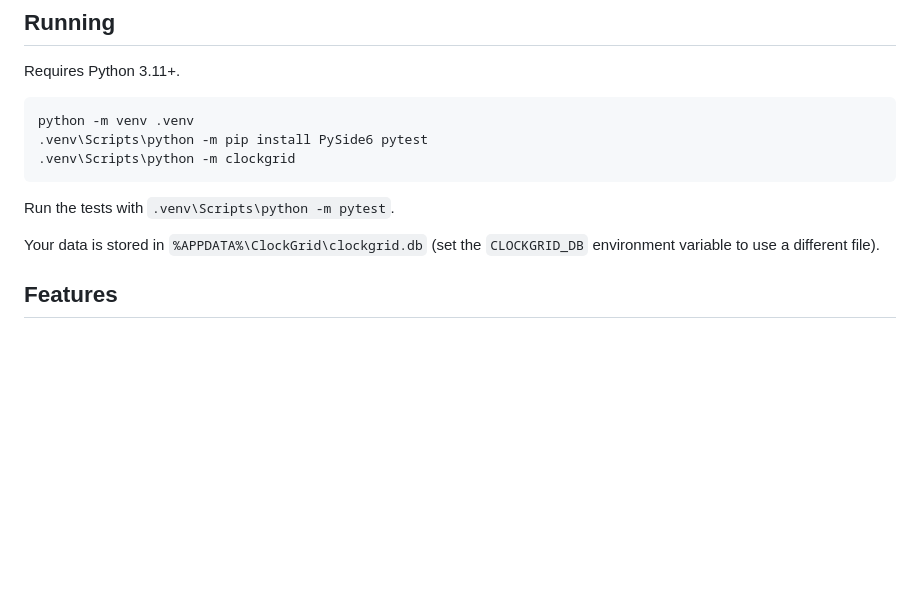
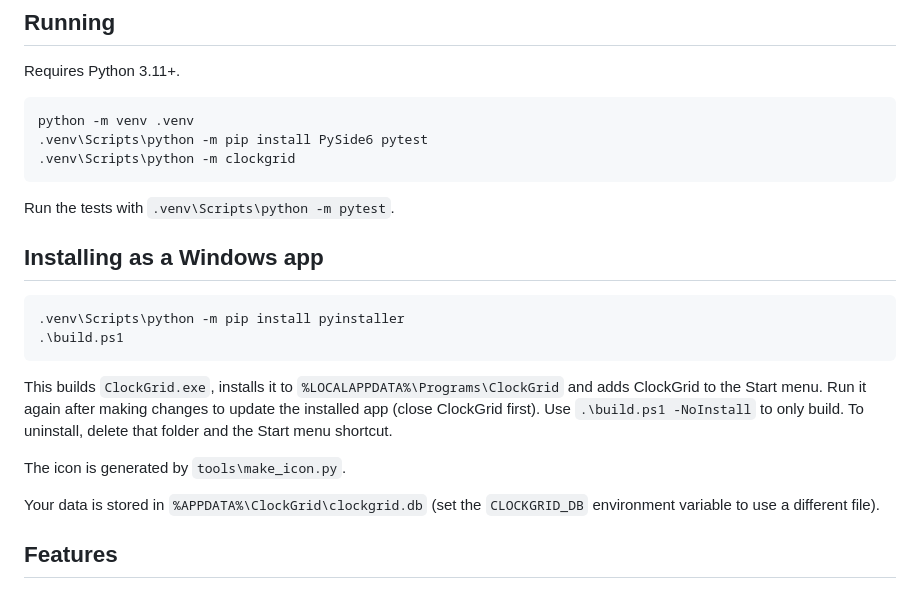
Before and after one commit to MrRedIsBack/ClockGrid, a Markdown page: README.md, the part around the change. GitHub-like rendering; blank space fills up the shorter version.

````diff
--- a/README.md
+++ b/README.md
@@ -15,6 +15,19 @@ python -m venv .venv
 ```
 
 Run the tests with `.venv\Scripts\python -m pytest`.
+
+## Installing as a Windows app
+
+```powershell
+.venv\Scripts\python -m pip install pyinstaller
+.\build.ps1
+```
+
+This builds `ClockGrid.exe`, installs it to `%LOCALAPPDATA%\Programs\ClockGrid` and adds ClockGrid
+to the Start menu. Run it again after making changes to update the installed app (close ClockGrid first).
+Use `.\build.ps1 -NoInstall` to only build. To uninstall, delete that folder and the Start menu shortcut.
+
+The icon is generated by `tools\make_icon.py`.
 
 Your data is stored in `%APPDATA%\ClockGrid\clockgrid.db`
 (set the `CLOCKGRID_DB` environment variable to use a different file).
````
Also changed, not shown: clockgrid/assets/clockgrid.png (added), 6 other files.
